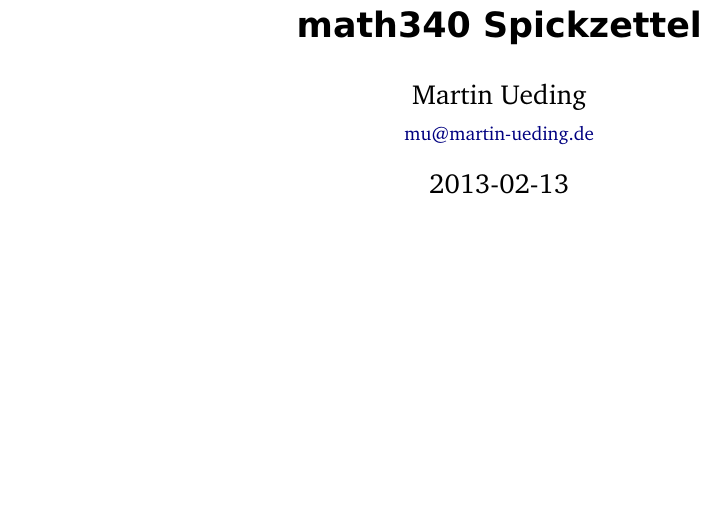
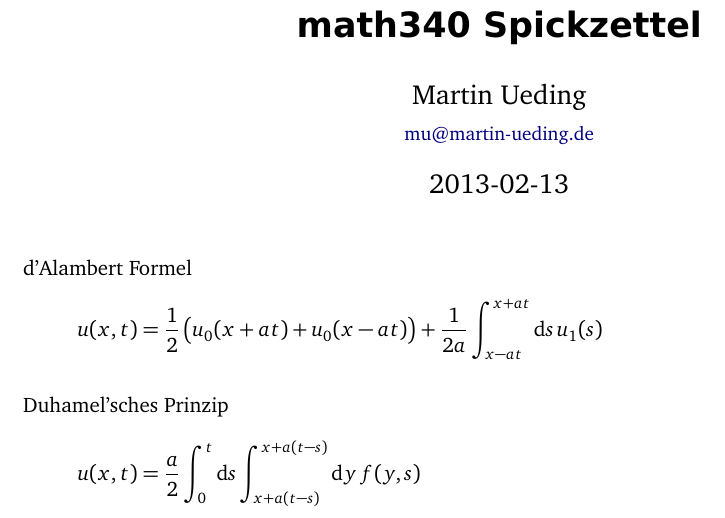
Before and after one commit to martin-ueding/math340-Spickzettel, a LaTeX document (math340-Spickzettel.tex): part of the page, cut so that both start at the same text, the shorter picture padded with empty space. Compiled offline with pdfLaTeX; an older LaTeX class or package is replaced by its successor.

Commit message:
zwei Formel dazu

```diff
--- a/math340-Spickzettel.tex
+++ b/math340-Spickzettel.tex
@@ -18,9 +18,21 @@
 
 \maketitle
 
-%\newpage
-%\tableofcontents
-%\newpage
+d'Alambert Formel
+\[
+	u(x, t) = \half \del{
+		u_0(x + at)
+		+ u_0(x - at)
+	}
+	+ \frac{1}{2a} \int_{x-at}^{x+at} \dif s \, u_1(s)
+\]
+
+Duhamel'sches Prinzip
+\[
+	u(x, t) = \frac a2
+	\int_0^t \dif s
+	\int_{x+a(t-s)}^{x+a(t-s)} \dif y \, f(y, s)
+\]
 
 %\IfFileExists{\bibliographyfile}{
 %	\bibliography{\bibliographyfile}
```
